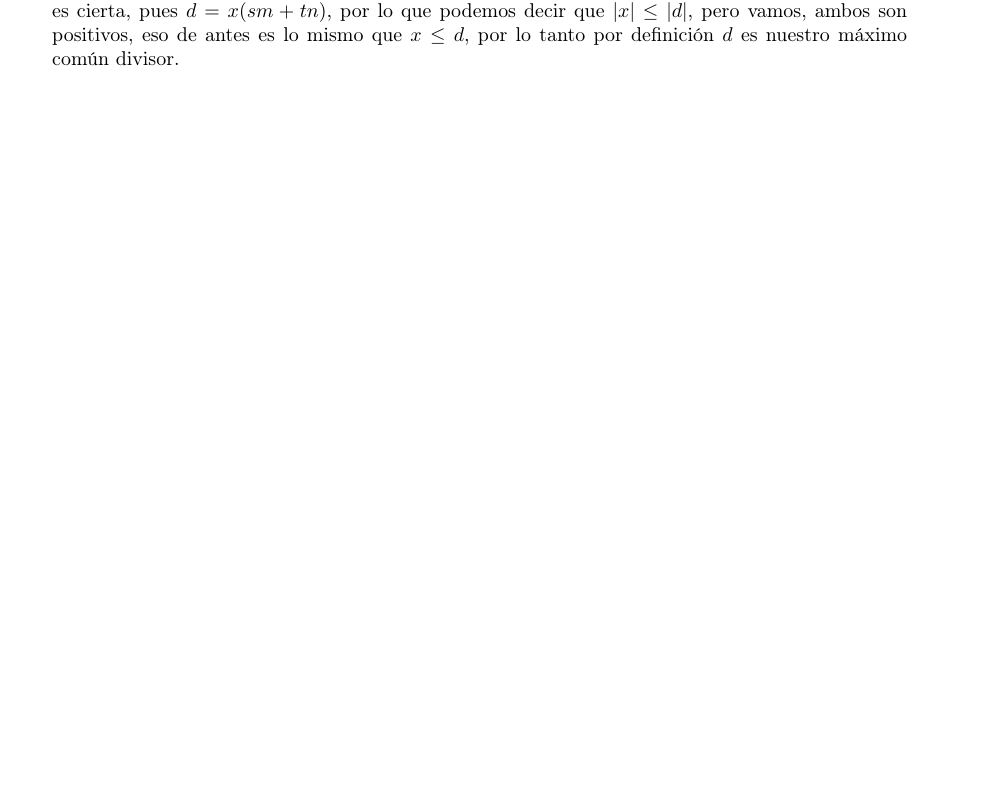
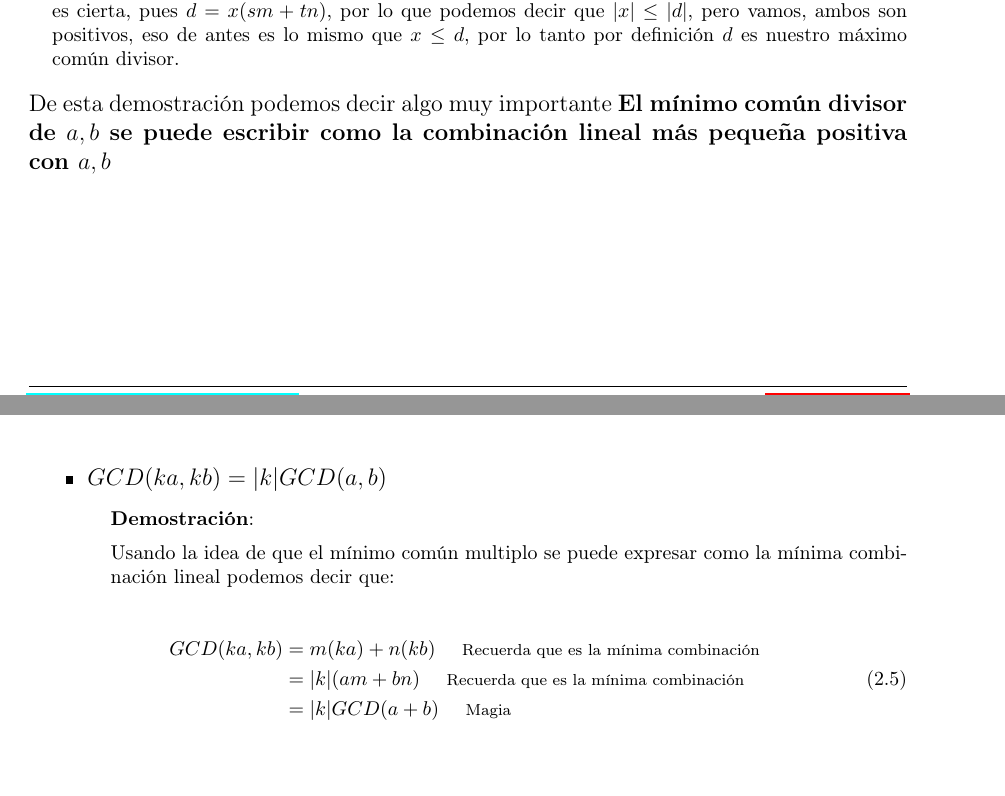
Before and after one commit to CompilandoConocimiento/LibroTeoriaDeNumeros, a LaTeX document (TeoriaDeNumeros.tex): part of page 17 of 50 before the commit and two parts of pages 17 and 19 of 51 after it, the two joined at a grey line, cut so that both start at the same text, the shorter picture padded with empty space. Compiled offline with pdfLaTeX.

Commit message:
Añadimos pequeños ejemplos

```diff
--- a/TeoriaDeNumeros.tex
+++ b/TeoriaDeNumeros.tex
@@ -944,6 +944,10 @@
 
             \end{SmallIndentation}
 
+
+            De esta demostración podemos decir algo muy importante \textbf{El mínimo común divisor de $a, b$
+            se puede escribir como la combinación lineal más pequeña positiva con $a, b$}
+
         % ==================================
         % ======   PROPIEDADES     =========
         % ==================================
@@ -1026,6 +1030,26 @@
                         podemos decir que $amc + aqc = c$ esto es lo mismo que $a(mc+qc) = c$
                         por lo tanto podemos decir que $q=mc+qc$ y tener que $c = aq$,
                         es decir $a|c$.
+
+                    \end{SmallIndentation}
+
+                \clearpage
+
+                \item $GCD(ka, kb) = |k|GCD(a,b)$
+
+                    % ======== DEMOSTRACION ========
+                    \begin{SmallIndentation}[1em]
+                        \textbf{Demostración}:
+
+                        Usando la idea de que el mínimo común multiplo se puede expresar como
+                        la mínima combinación lineal podemos decir que:
+
+                        \begin{MultiLineEquation}{2}
+                            GCD(ka, kb)
+                                &= m(ka) + n(kb)    \Remember{Recuerda que es la mínima combinación}    \\
+                                &= |k|(am+bn)       \Remember{Recuerda que es la mínima combinación}    \\
+                                &= |k|GCD(a+b)      \Remember{Magia}
+                        \end{MultiLineEquation}
 
                     \end{SmallIndentation}
 
```
Also changed, not shown: TeoriaDeNumeros.pdf.
